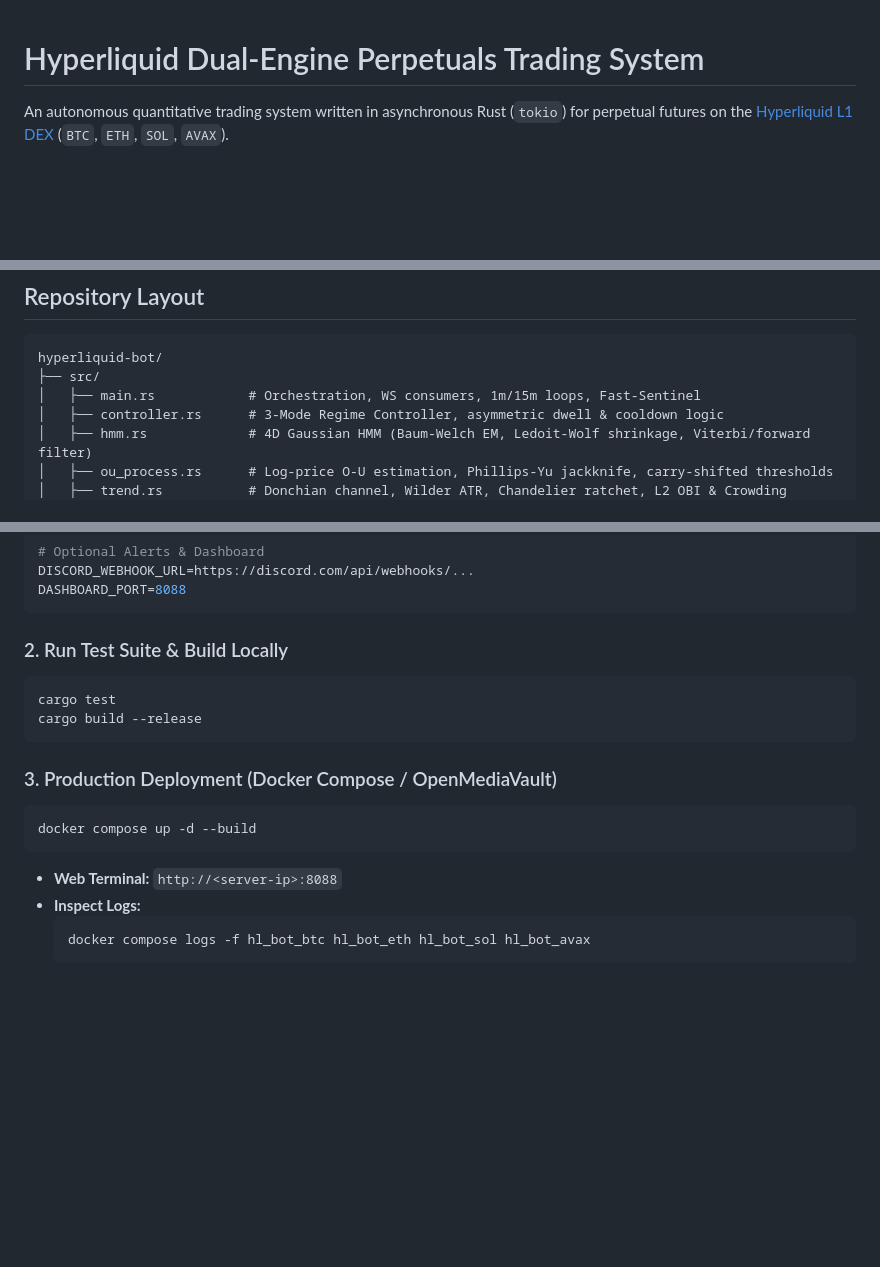
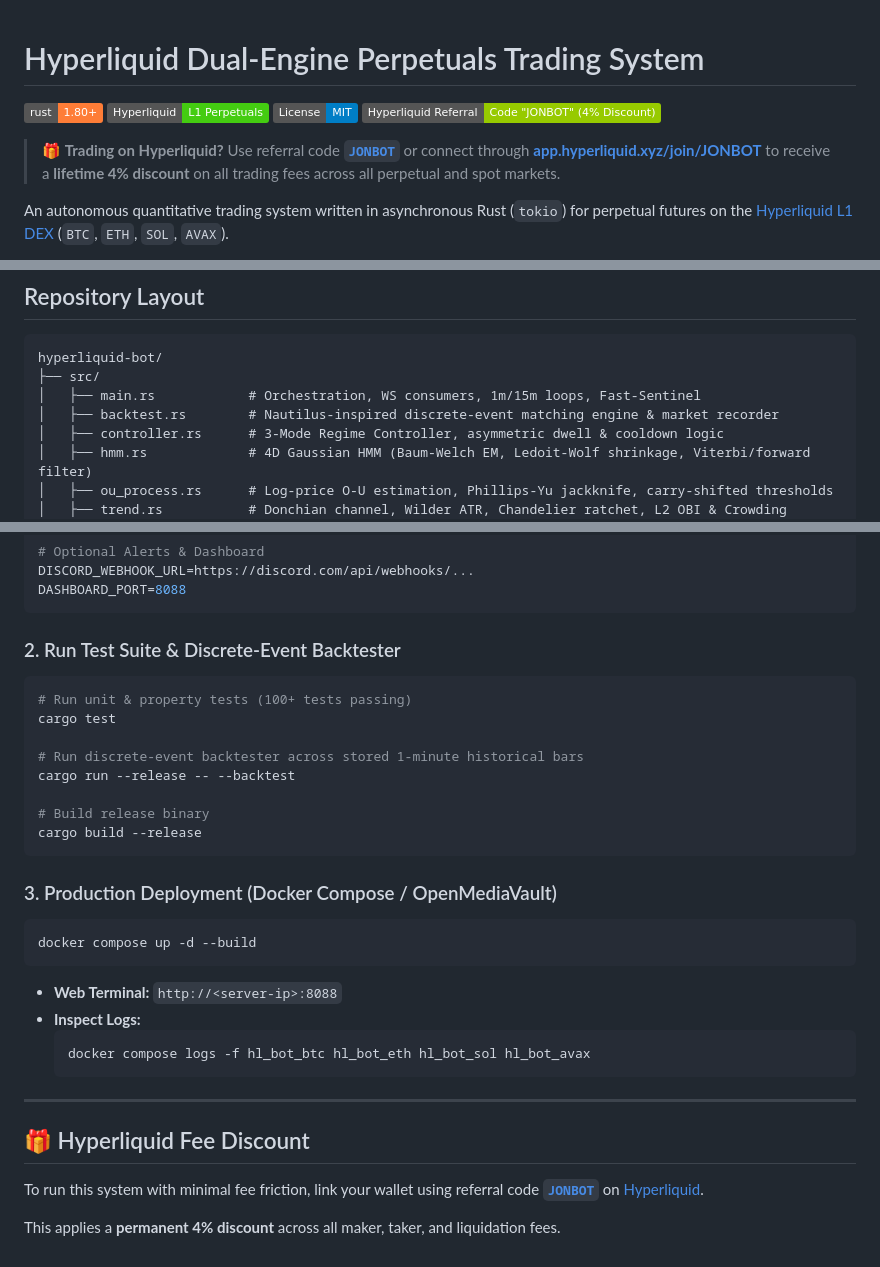
Before and after one commit to JoaoSilvaIT/Markov-Polo, a Markdown page: hyperliquid-bot/README.md, 3 parts joined by grey strips. Rendered like a GitHub page; badges without logos; blank space fills up the shorter version.

Commit message:
docs: add referral code JONBOT and document backtest engine in README

````diff
--- a/hyperliquid-bot/README.md
+++ b/hyperliquid-bot/README.md
@@ -1,4 +1,11 @@
 # Hyperliquid Dual-Engine Perpetuals Trading System
+
+[![Rust](https://img.shields.io/badge/rust-1.80%2B-orange.svg)](https://www.rust-lang.org)
+[![Hyperliquid L1](https://img.shields.io/badge/Hyperliquid-L1%20Perpetuals-brightgreen.svg)](https://hyperliquid.xyz)
+[![License: MIT](https://img.shields.io/badge/License-MIT-blue.svg)](LICENSE)
+[![Referral Discount](https://img.shields.io/badge/Hyperliquid%20Referral-Code%20%22JONBOT%22%20(4%25%20Discount)-green)](https://app.hyperliquid.xyz/join/JONBOT)
+
+> 🎁 **Trading on Hyperliquid?** Use referral code **[`JONBOT`](https://app.hyperliquid.xyz/join/JONBOT)** or connect through [**app.hyperliquid.xyz/join/JONBOT**](https://app.hyperliquid.xyz/join/JONBOT) to receive a **lifetime 4% discount** on all trading fees across all perpetual and spot markets.
 
 An autonomous quantitative trading system written in asynchronous Rust (`tokio`) for perpetual futures on the [Hyperliquid L1 DEX](https://hyperliquid.xyz) (`BTC`, `ETH`, `SOL`, `AVAX`).
 
@@ -84,6 +91,7 @@ Hyperliquid WebSocket Streams (L2Book, 1m Candles, ActiveAssetCtx, OrderUpdates,
 hyperliquid-bot/
 ├── src/
 │   ├── main.rs            # Orchestration, WS consumers, 1m/15m loops, Fast-Sentinel
+│   ├── backtest.rs        # Nautilus-inspired discrete-event matching engine & market recorder
 │   ├── controller.rs      # 3-Mode Regime Controller, asymmetric dwell & cooldown logic
 │   ├── hmm.rs             # 4D Gaussian HMM (Baum-Welch EM, Ledoit-Wolf shrinkage, Viterbi/forward filter)
 │   ├── ou_process.rs      # Log-price O-U estimation, Phillips-Yu jackknife, carry-shifted thresholds
@@ -134,9 +142,15 @@ DISCORD_WEBHOOK_URL=https://discord.com/api/webhooks/...
 DASHBOARD_PORT=8088
 ```
 
-### 2. Run Test Suite & Build Locally
+### 2. Run Test Suite & Discrete-Event Backtester
 ```bash
+# Run unit & property tests (100+ tests passing)
 cargo test
+
+# Run discrete-event backtester across stored 1-minute historical bars
+cargo run --release -- --backtest
+
+# Build release binary
 cargo build --release
 ```
 
@@ -150,3 +164,11 @@ docker compose up -d --build
   ```bash
   docker compose logs -f hl_bot_btc hl_bot_eth hl_bot_sol hl_bot_avax
   ```
+
+---
+
+## 🎁 Hyperliquid Fee Discount
+
+To run this system with minimal fee friction, link your wallet using referral code **[`JONBOT`](https://app.hyperliquid.xyz/join/JONBOT)** on [Hyperliquid](https://app.hyperliquid.xyz/join/JONBOT).
+
+This applies a **permanent 4% discount** across all maker, taker, and liquidation fees.
````
